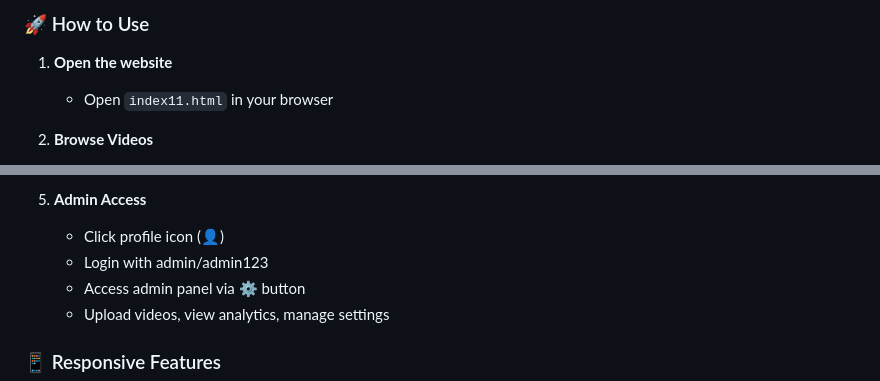
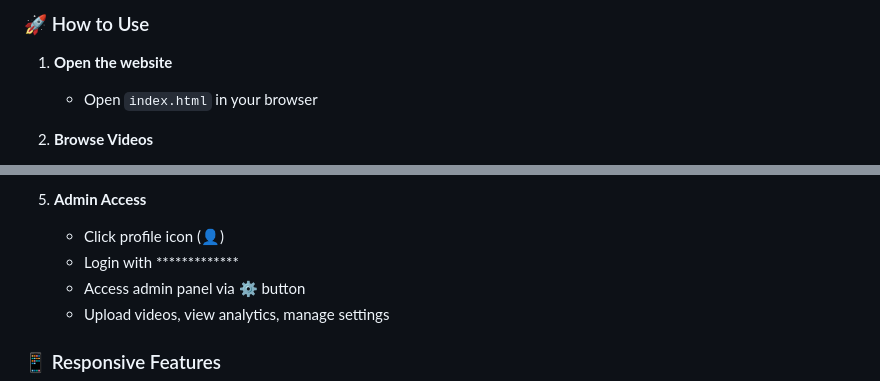
Before and after one commit to yash-pal-hub/Always-Play, a Markdown page: README.md, 2 parts joined by grey strips. GitHub-like rendering.

```diff
--- a/README.md
+++ b/README.md
@@ -70,7 +70,7 @@ always-play/
 ### 🚀 How to Use
 
 1. **Open the website**
-   - Open `index11.html` in your browser
+   - Open `index.html` in your browser
 
 2. **Browse Videos**
    - Filter by category using chips
@@ -89,7 +89,7 @@ always-play/
 
 5. **Admin Access**
    - Click profile icon (👤)
-   - Login with admin/admin123
+   - Login with *************
    - Access admin panel via ⚙️ button
    - Upload videos, view analytics, manage settings
 
```
Also changed, not shown: other parts of README.md (+7 -7 lines).
